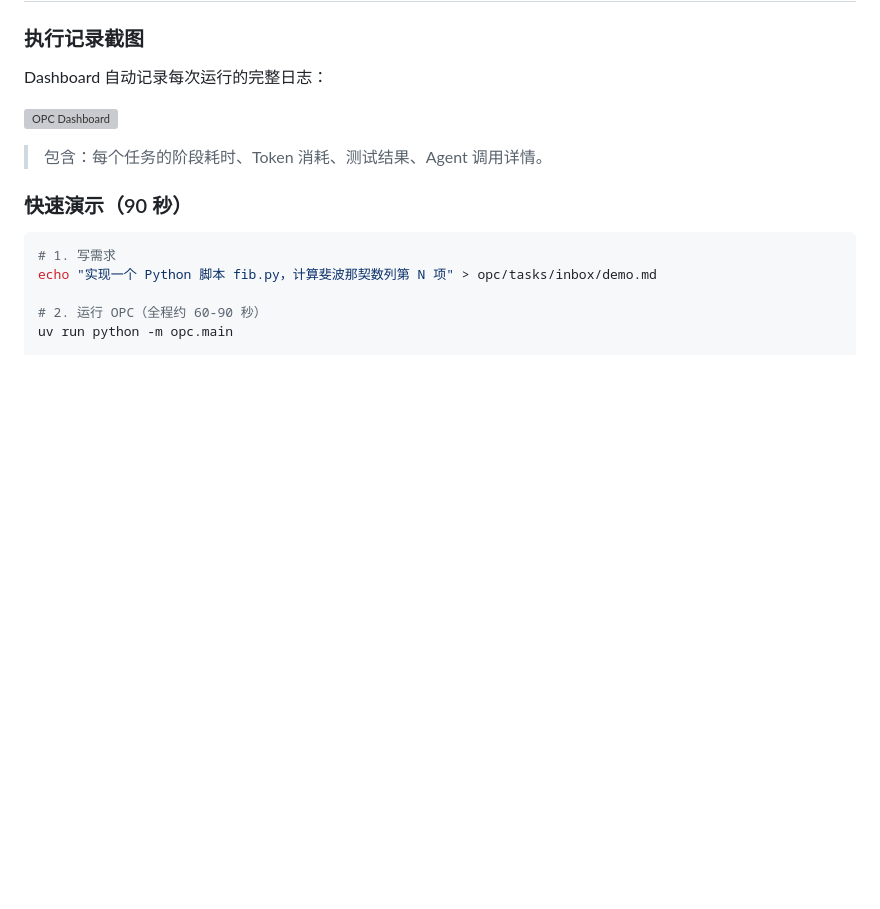
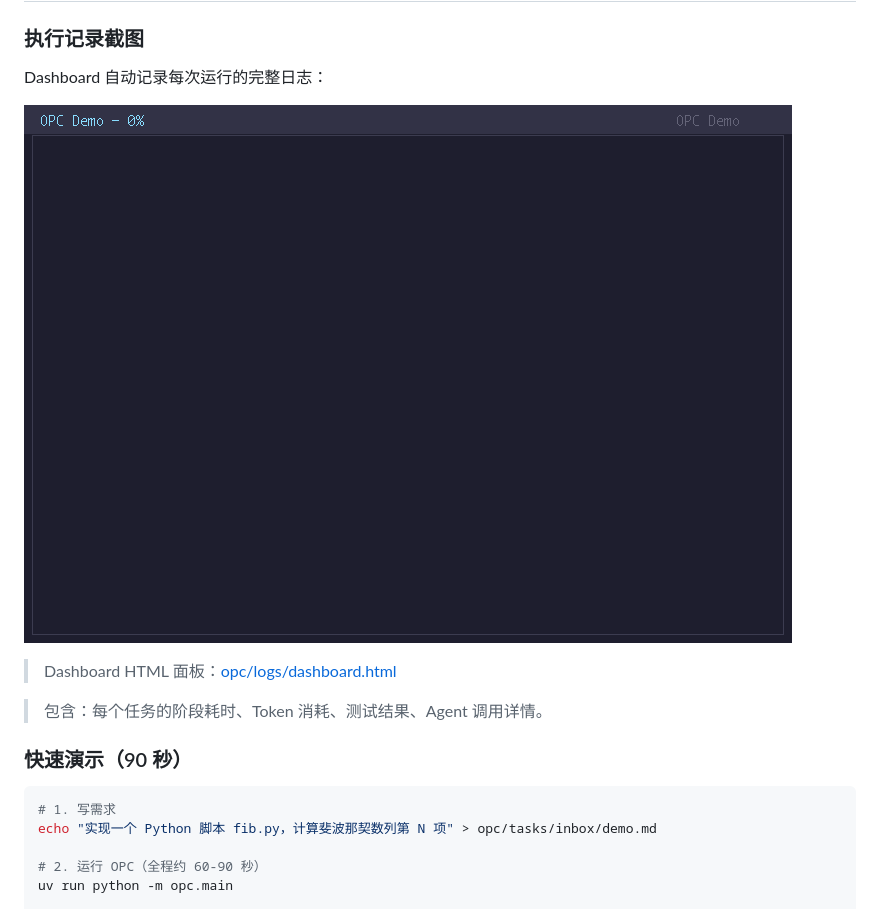
Before and after one commit to Idiot-Alex/looper, a Markdown page: README.md, the part around the change. Drawn GitHub-style; pictures changed too: docs/demo.gif (added); blank space fills up the shorter version; grey boxes are pictures that could not be loaded.

```diff
--- a/README.md
+++ b/README.md
@@ -149,7 +149,9 @@ qa_done (失败)
 
 Dashboard 自动记录每次运行的完整日志：
 
-![OPC Dashboard](opc/logs/dashboard.html)
+![OPC Demo GIF — 逐字动画版](docs/demo.gif)
+
+> Dashboard HTML 面板：[opc/logs/dashboard.html](opc/logs/dashboard.html)
 
 > 包含：每个任务的阶段耗时、Token 消耗、测试结果、Agent 调用详情。
 
```
Also changed, not shown: 1 other file.
